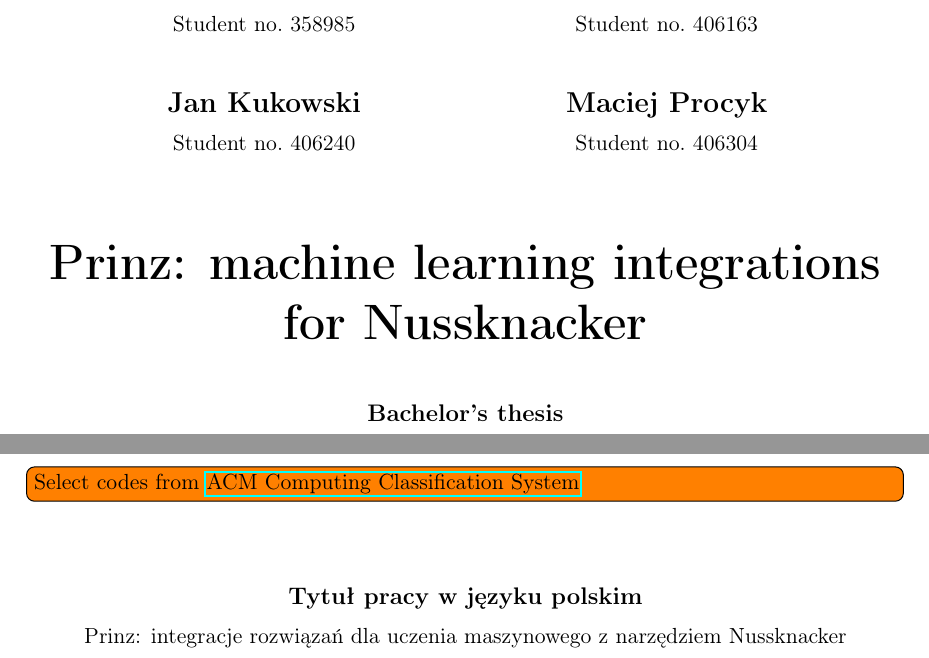
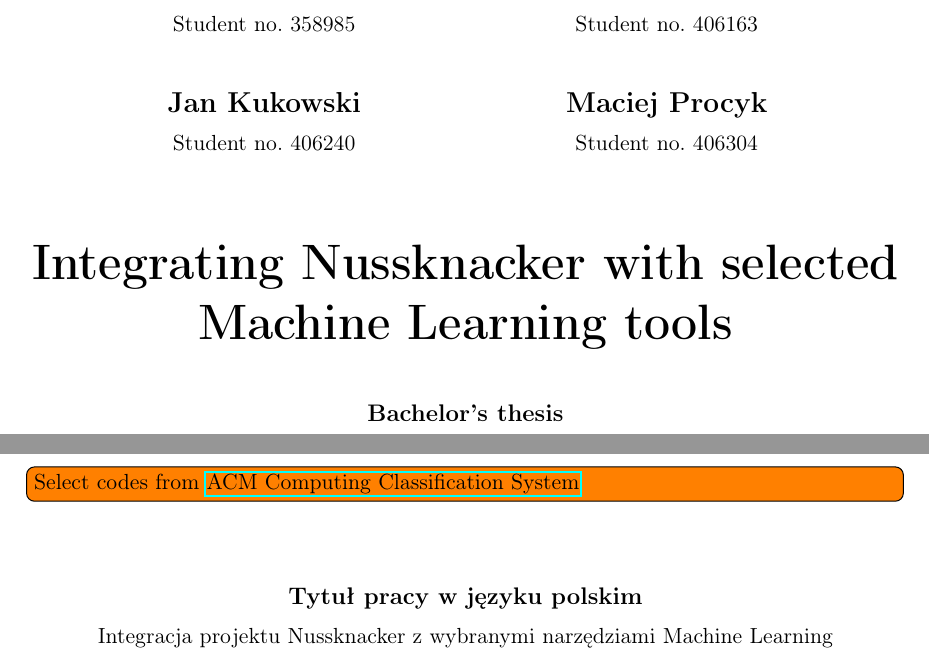
Before and after one commit to prinz-nussknacker/2021-cs-thesis, a LaTeX thesis (thesis.tex, which reads title-page/title-en.tex, title-page/title-pl.tex): two parts of pages 1 and 3 of 15, joined at a grey line, cut so that both start at the same text. Compiled offline with pdfLaTeX.

Commit message:
Update titles

```diff
--- a/title-page/title-en.tex
+++ b/title-page/title-en.tex
@@ -1 +1 @@
-Prinz: machine learning integrations for Nussknacker
+Integrating Nussknacker with selected Machine Learning tools
--- a/title-page/title-pl.tex
+++ b/title-page/title-pl.tex
@@ -1 +1 @@
-Prinz: integracje rozwiązań dla uczenia maszynowego z narzędziem Nussknacker
+Integracja projektu Nussknacker z wybranymi narzędziami Machine Learning
```
